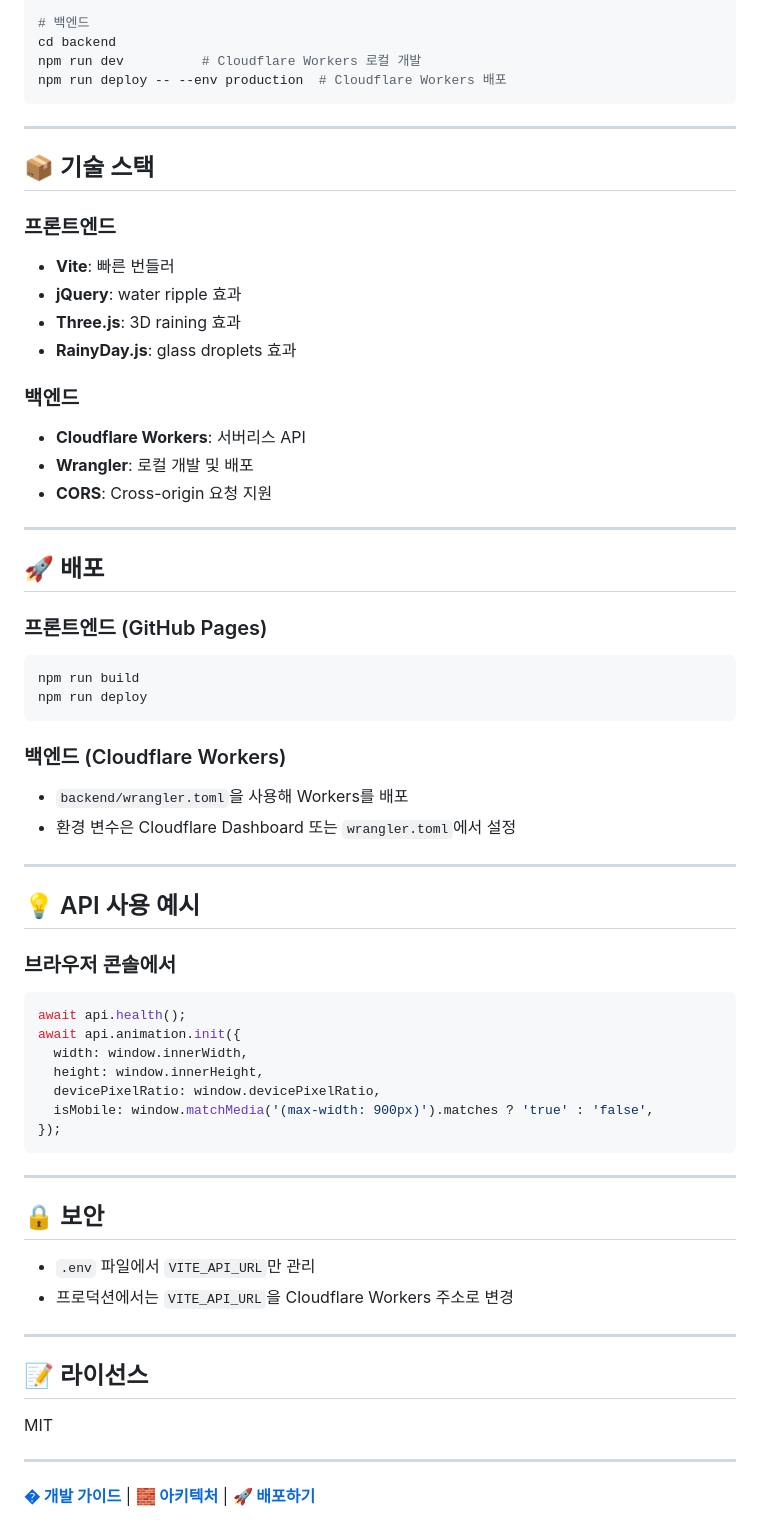
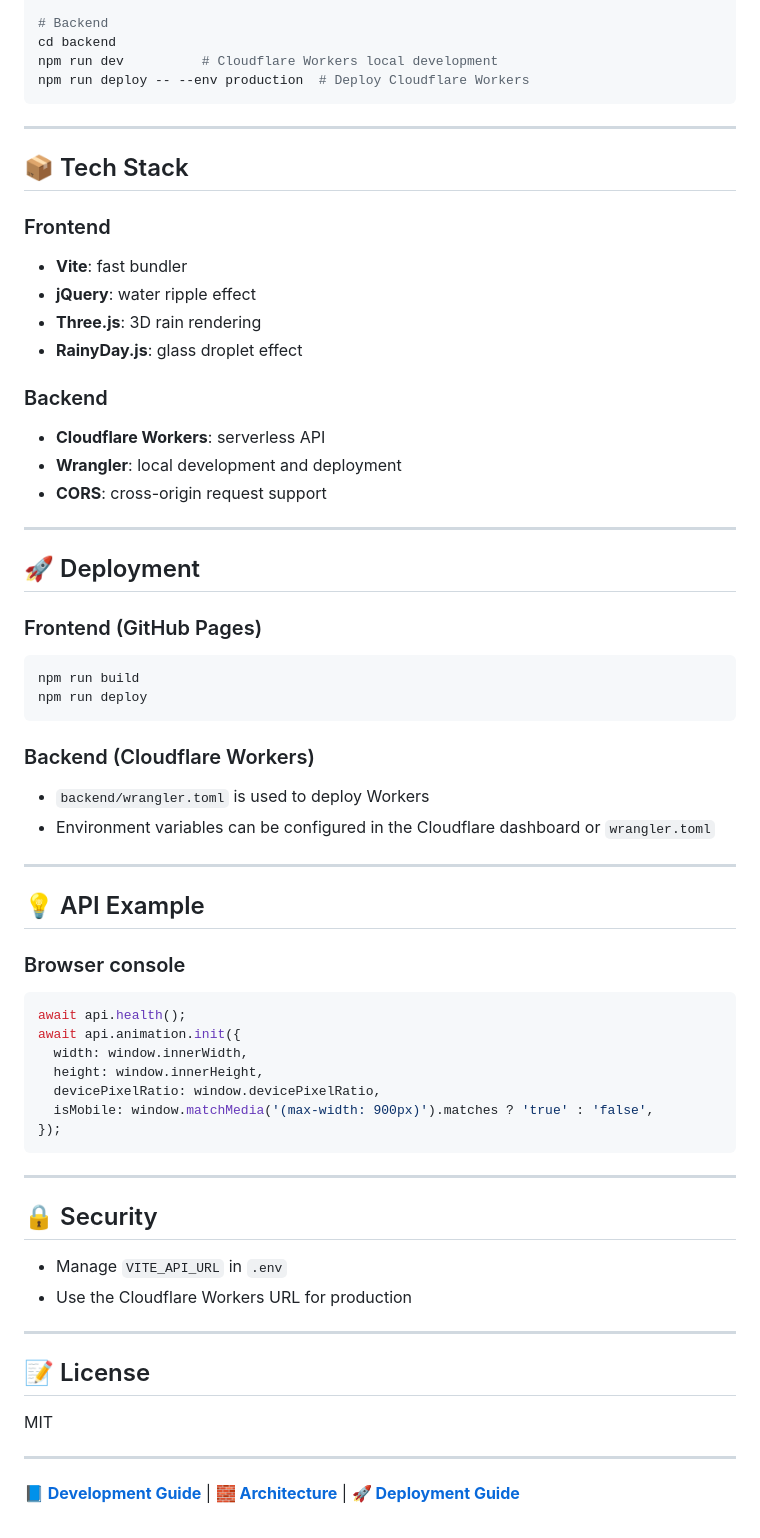
Before and after one commit to ghmeundong/rainy, a Markdown page: README.md, the part around one of its changes. GitHub-like rendering.

````diff
--- a/README.md
+++ b/README.md
@@ -90,46 +90,46 @@ npm run deploy       # GitHub Pages 배포
 
-# 백엔드
+# Backend
 cd backend
-npm run dev          # Cloudflare Workers 로컬 개발
-npm run deploy -- --env production  # Cloudflare Workers 배포
+npm run dev          # Cloudflare Workers local development
+npm run deploy -- --env production  # Deploy Cloudflare Workers
 ```
 
 ---
 
-## 📦 기술 스택
+## 📦 Tech Stack
 
-### 프론트엔드
-- **Vite**: 빠른 번들러
-- **jQuery**: water ripple 효과
-- **Three.js**: 3D raining 효과
-- **RainyDay.js**: glass droplets 효과
+### Frontend
+- **Vite**: fast bundler
+- **jQuery**: water ripple effect
+- **Three.js**: 3D rain rendering
+- **RainyDay.js**: glass droplet effect
 
-### 백엔드
-- **Cloudflare Workers**: 서버리스 API
-- **Wrangler**: 로컬 개발 및 배포
-- **CORS**: Cross-origin 요청 지원
+### Backend
+- **Cloudflare Workers**: serverless API
+- **Wrangler**: local development and deployment
+- **CORS**: cross-origin request support
 
 ---
 
-## 🚀 배포
+## 🚀 Deployment
 
-### 프론트엔드 (GitHub Pages)
+### Frontend (GitHub Pages)
 
 ```bash
 npm run build
 npm run deploy
 ```
 
-### 백엔드 (Cloudflare Workers)
+### Backend (Cloudflare Workers)
 
-- `backend/wrangler.toml`을 사용해 Workers를 배포
-- 환경 변수은 Cloudflare Dashboard 또는 `wrangler.toml`에서 설정
+- `backend/wrangler.toml` is used to deploy Workers
+- Environment variables can be configured in the Cloudflare dashboard or `wrangler.toml`
 
 ---
 
-## 💡 API 사용 예시
+## 💡 API Example
 
-### 브라우저 콘솔에서
+### Browser console
 
 ```javascript
 await api.health();
@@ -143,17 +143,17 @@ await api.animation.init({
 
 ---
 
-## 🔒 보안
+## 🔒 Security
 
-- `.env` 파일에서 `VITE_API_URL`만 관리
-- 프로덕션에서는 `VITE_API_URL`을 Cloudflare Workers 주소로 변경
+- Manage `VITE_API_URL` in `.env`
+- Use the Cloudflare Workers URL for production
 
 ---
 
-## 📝 라이선스
+## 📝 License
 
 MIT
 
 ---
 
-**[� 개발 가이드](./docs/DEVELOPMENT.md)** | **[🧱 아키텍처](./docs/ARCHITECTURE.md)** | **[🚀 배포하기](./docs/DEPLOYMENT.md)**
+**[📘 Development Guide](./docs/DEVELOPMENT.md)** | **[🧱 Architecture](./docs/ARCHITECTURE.md)** | **[🚀 Deployment Guide](./docs/DEPLOYMENT.md)**
````
Also changed, not shown: other parts of README.md (+36 -36 lines), README.ko.md (added, +179 -0 lines).
